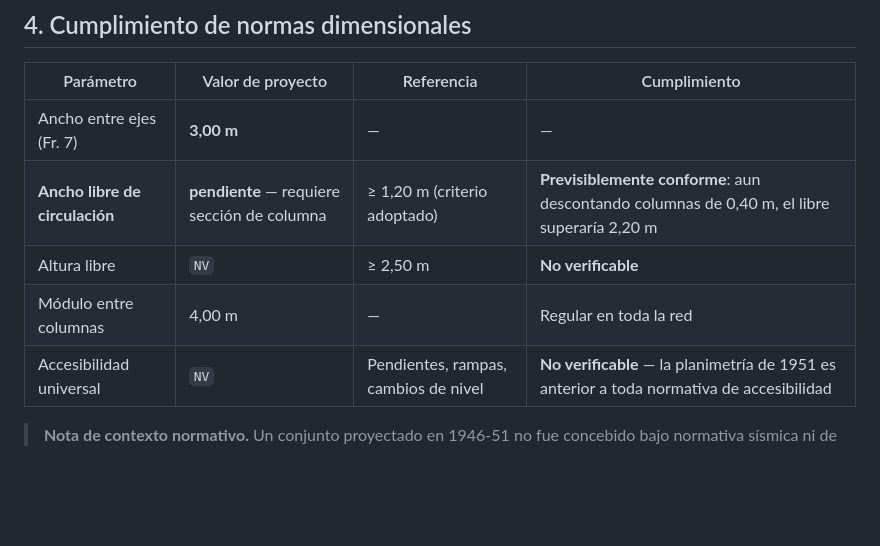
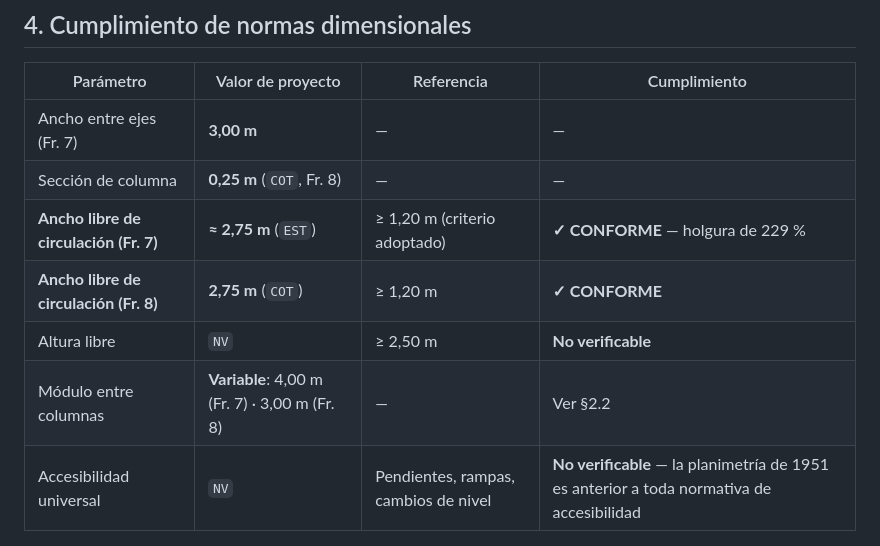
Before and after one commit to jmdsi/jmdsi, a Markdown page: catastro/fichas/UMC-ED-004_EXT-CTC-15.md, the part around one of its changes. Drawn GitHub-style; blank space fills up the shorter version.

```diff
--- a/catastro/fichas/UMC-ED-004_EXT-CTC-15.md
+++ b/catastro/fichas/UMC-ED-004_EXT-CTC-15.md
@@ -179,9 +221,11 @@ tanto como **índice maestro** del archivo planimétrico.
 | Parámetro | Valor de proyecto | Referencia | Cumplimiento |
 |---|---|---|---|
 | Ancho entre ejes (Fr. 7) | **3,00 m** | — | — |
-| **Ancho libre de circulación** | **pendiente** — requiere sección de columna | ≥ 1,20 m (criterio adoptado) | **Previsiblemente conforme**: aun descontando columnas de 0,40 m, el libre superaría 2,20 m |
+| Sección de columna | **0,25 m** (`COT`, Fr. 8) | — | — |
+| **Ancho libre de circulación (Fr. 7)** | **≈ 2,75 m** (`EST`) | ≥ 1,20 m (criterio adoptado) | **✓ CONFORME** — holgura de 229 % |
+| **Ancho libre de circulación (Fr. 8)** | **2,75 m** (`COT`) | ≥ 1,20 m | **✓ CONFORME** |
 | Altura libre | `NV` | ≥ 2,50 m | **No verificable** |
-| Módulo entre columnas | 4,00 m | — | Regular en toda la red |
+| Módulo entre columnas | **Variable**: 4,00 m (Fr. 7) · 3,00 m (Fr. 8) | — | Ver §2.2 |
 | Accesibilidad universal | `NV` | Pendientes, rampas, cambios de nivel | **No verificable** — la planimetría de 1951 es anterior a toda normativa de accesibilidad |
 
 > **Nota de contexto normativo.** Un conjunto proyectado en 1946-51 no fue concebido bajo
```
Also changed, not shown: other parts of catastro/fichas/UMC-ED-004_EXT-CTC-15.md (+53 -7 lines), catastro/inventario_conjunto.md (+52 -11 lines).
